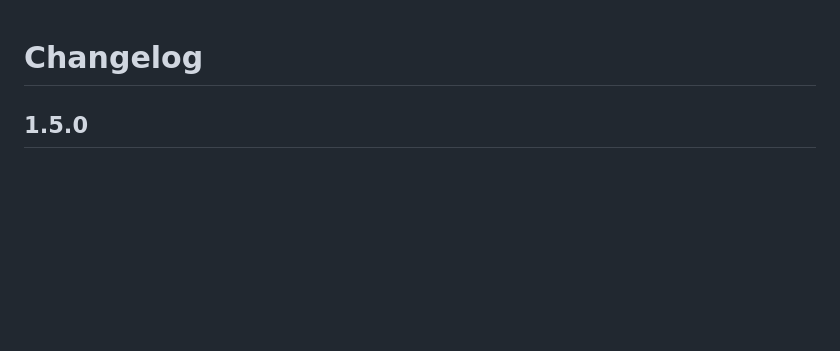
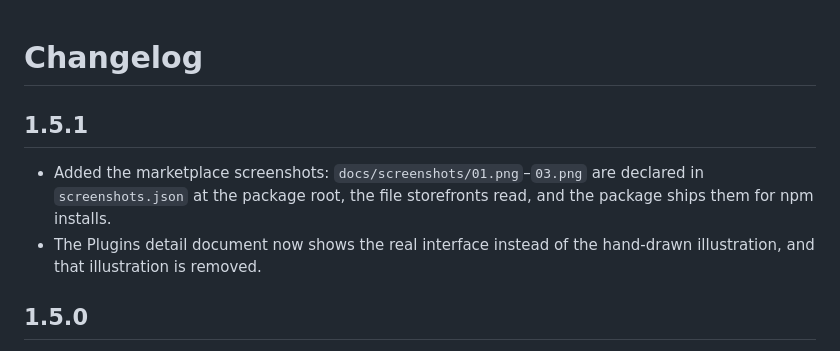
Before and after one commit to EonCosmos/dsh-pure-chat, a Markdown page: CHANGELOG.md, the part around the change. GitHub-like rendering; blank space fills up the shorter version.

Commit message:
Release 1.5.1: declare the storefront screenshots
screenshots.json lists the three UI screenshots at the package root, the file storefronts read; the package ships it and docs/screenshots for npm installs. The Plugins detail document now shows the real interface, and the hand-drawn illustration it replaced is removed.

```diff
--- a/CHANGELOG.md
+++ b/CHANGELOG.md
@@ -1,4 +1,12 @@
 # Changelog
+
+## 1.5.1
+
+- Added the marketplace screenshots: `docs/screenshots/01.png`–`03.png` are
+  declared in `screenshots.json` at the package root, the file storefronts read,
+  and the package ships them for npm installs.
+- The Plugins detail document now shows the real interface instead of the
+  hand-drawn illustration, and that illustration is removed.
 
 ## 1.5.0
 
```
Also changed, not shown: docs/DETAIL.md (+1 -1 lines), docs/DETAIL.zh.md (+1 -1 lines), docs/screenshots/01.png (added), docs/screenshots/02.png (added), docs/screenshots/03.png (added), 3 other files.
